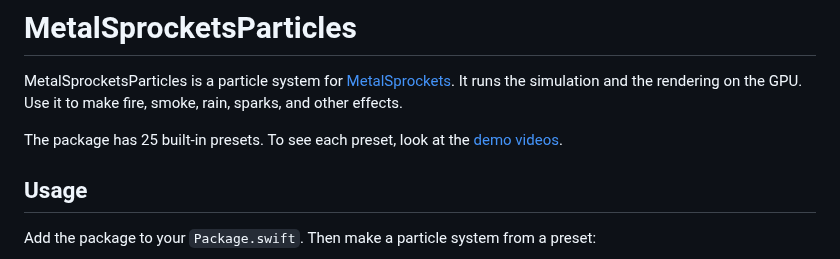
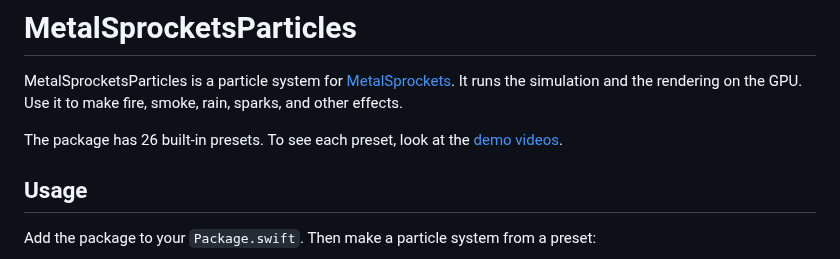
Before and after one commit to schwa/MetalSprocketsParticles, a Markdown page: README.md, the part around the change. GitHub-like rendering.

```diff
--- a/README.md
+++ b/README.md
@@ -2,7 +2,7 @@
 
 MetalSprocketsParticles is a particle system for [MetalSprockets](https://github.com/schwa/MetalSprockets). It runs the simulation and the rendering on the GPU. Use it to make fire, smoke, rain, sparks, and other effects.
 
-The package has 25 built-in presets. To see each preset, look at the [demo videos](Documentation/Demos/README.md).
+The package has 26 built-in presets. To see each preset, look at the [demo videos](Documentation/Demos/README.md).
 
 ## Usage
 
```
Also changed, not shown: Documentation/Demos/README.md (+7 -0 lines), ISSUES.md (+4 -2 lines), Documentation/Demos/posters/fog.jpg (added), 15 other files.
